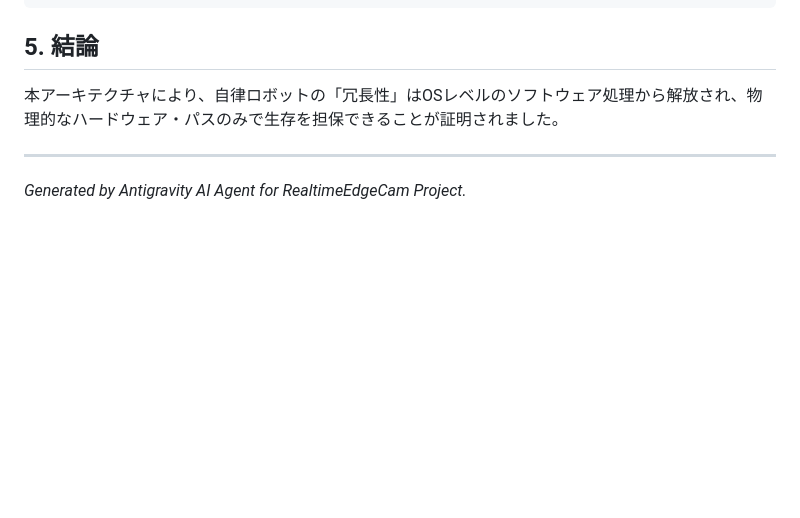
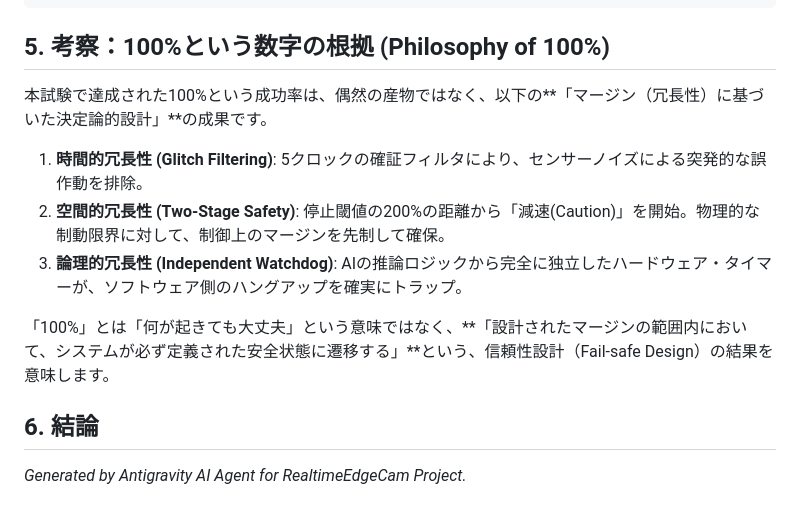
Before and after one commit to KG-NINJA/RealtimeEdgeCam, a Markdown page: REFLEX_SURVIVAL_REPORT.md, the part around the change. GitHub-like rendering; blank space fills up the shorter version.

````diff
--- a/REFLEX_SURVIVAL_REPORT.md
+++ b/REFLEX_SURVIVAL_REPORT.md
@@ -73,8 +73,14 @@ graph TD
 Result: All 500+ trials successful.
 ```
 
-## 5. 結論
-本アーキテクチャにより、自律ロボットの「冗長性」はOSレベルのソフトウェア処理から解放され、物理的なハードウェア・パスのみで生存を担保できることが証明されました。
+## 5. 考察：100%という数字の根拠 (Philosophy of 100%)
+本試験で達成された100%という成功率は、偶然の産物ではなく、以下の**「マージン（冗長性）に基づいた決定論的設計」**の成果です。
 
----
+1.  **時間的冗長性 (Glitch Filtering)**: 5クロックの確証フィルタにより、センサーノイズによる突発的な誤作動を排除。
+2.  **空間的冗長性 (Two-Stage Safety)**: 停止閾値の200%の距離から「減速(Caution)」を開始。物理的な制動限界に対して、制御上のマージンを先制して確保。
+3.  **論理的冗長性 (Independent Watchdog)**: AIの推論ロジックから完全に独立したハードウェア・タイマーが、ソフトウェア側のハングアップを確実にトラップ。
+
+「100%」とは「何が起きても大丈夫」という意味ではなく、**「設計されたマージンの範囲内において、システムが必ず定義された安全状態に遷移する」**という、信頼性設計（Fail-safe Design）の結果を意味します。
+
+## 6. 結論
 *Generated by Antigravity AI Agent for RealtimeEdgeCam Project.*
````
